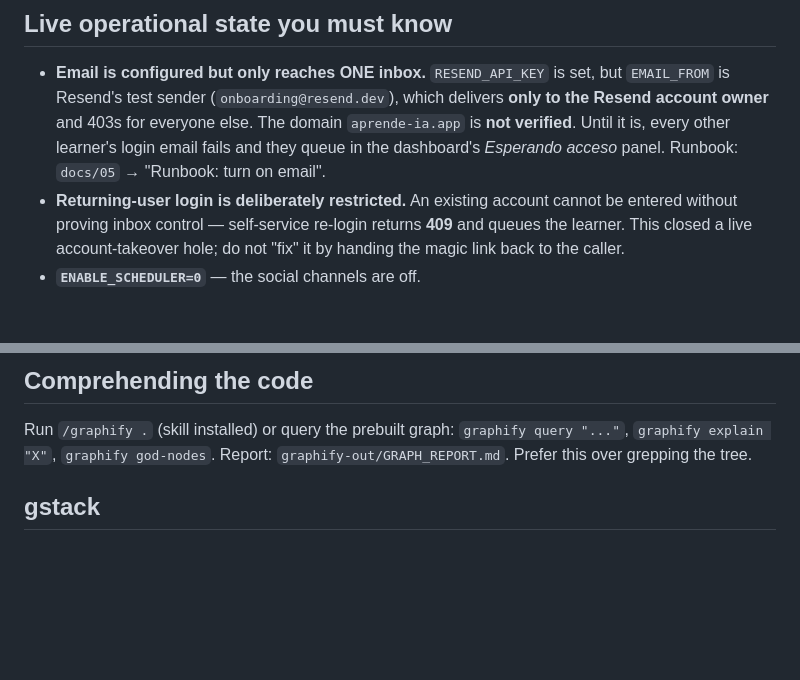
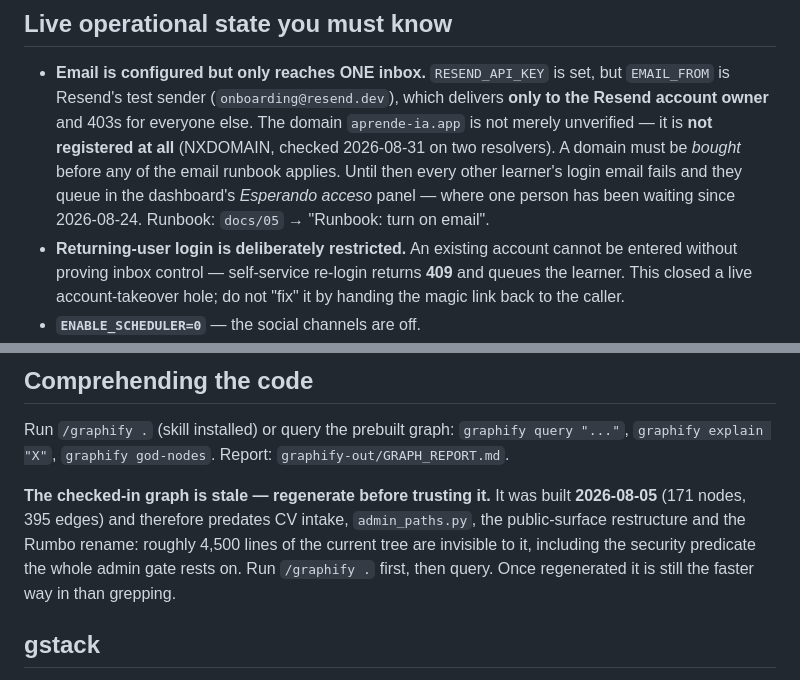
Before and after one commit to JtPerez-Acle/rumbo, a Markdown page: CLAUDE.md, 2 parts joined by grey strips. Rendered like a GitHub page; blank space fills up the shorter version.

```diff
--- a/CLAUDE.md
+++ b/CLAUDE.md
@@ -142,9 +142,12 @@ DATABASE_URL=$DB python studio/cloud/backup_db.py --keep 14
 - **Email is configured but only reaches ONE inbox.** `RESEND_API_KEY` is set, but
   `EMAIL_FROM` is Resend's test sender (`onboarding@resend.dev`), which delivers
   **only to the Resend account owner** and 403s for everyone else. The domain
-  `aprende-ia.app` is **not verified**. Until it is, every other learner's login
-  email fails and they queue in the dashboard's *Esperando acceso* panel. Runbook:
-  `docs/05` → "Runbook: turn on email".
+  `aprende-ia.app` is not merely unverified — it is **not registered at all**
+  (NXDOMAIN, checked 2026-08-31 on two resolvers). A domain must be *bought*
+  before any of the email runbook applies. Until then every other learner's login
+  email fails and they queue in the dashboard's *Esperando acceso* panel — where
+  one person has been waiting since 2026-08-24. Runbook: `docs/05` → "Runbook:
+  turn on email".
 - **Returning-user login is deliberately restricted.** An existing account cannot
   be entered without proving inbox control — self-service re-login returns **409**
   and queues the learner. This closed a live account-takeover hole; do not "fix" it
@@ -210,7 +213,14 @@ DATABASE_URL=$DB python studio/cloud/backup_db.py --keep 14
 
 Run `/graphify .` (skill installed) or query the prebuilt graph:
 `graphify query "..."`, `graphify explain "X"`, `graphify god-nodes`. Report:
-`graphify-out/GRAPH_REPORT.md`. Prefer this over grepping the tree.
+`graphify-out/GRAPH_REPORT.md`.
+
+**The checked-in graph is stale — regenerate before trusting it.** It was built
+**2026-08-05** (171 nodes, 395 edges) and therefore predates CV intake,
+`admin_paths.py`, the public-surface restructure and the Rumbo rename: roughly
+4,500 lines of the current tree are invisible to it, including the security
+predicate the whole admin gate rests on. Run `/graphify .` first, then query.
+Once regenerated it is still the faster way in than grepping.
 
 ## gstack
 
```
Also changed, not shown: docs/05-operations.md (+18 -6 lines), docs/06-roadmap.md (+30 -12 lines).
